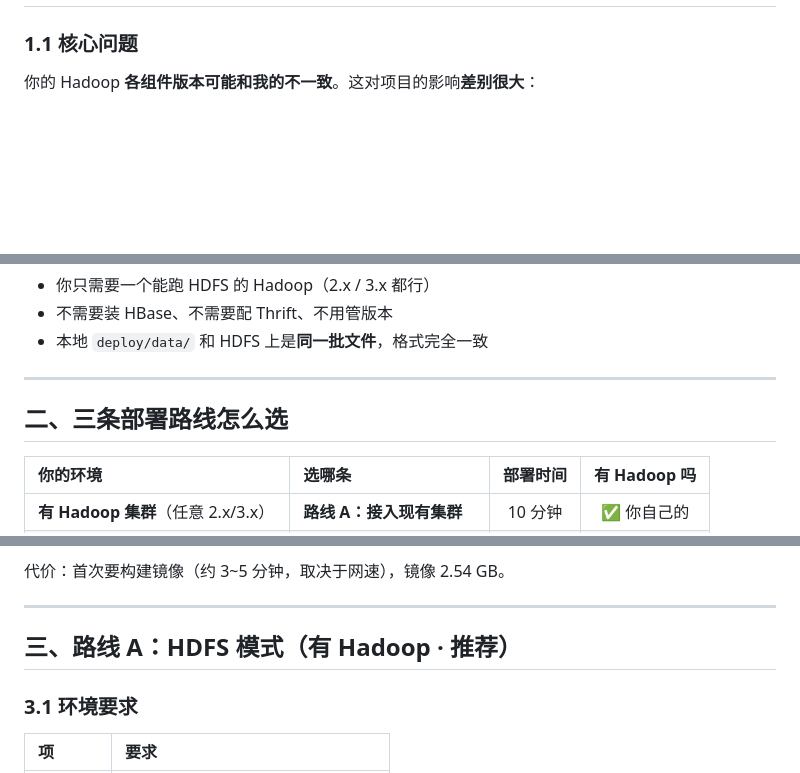
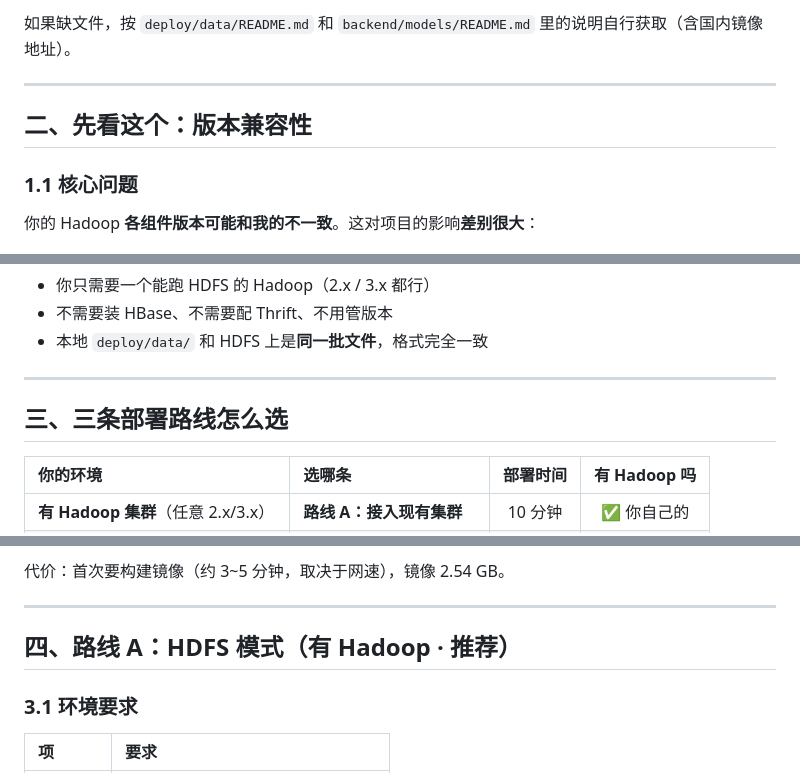
Before and after one commit to liuyang9851/HongLouZhiWen, a Markdown page: docs/38-部署指南.md, 3 parts joined by grey strips. Drawn GitHub-style; blank space fills up the shorter version.

```diff
--- a/docs/38-部署指南.md
+++ b/docs/38-部署指南.md
@@ -21,3 +88,9 @@
+如果缺文件，按 `deploy/data/README.md` 和 `backend/models/README.md`
+里的说明自行获取（含国内镜像地址）。
+
+---
+
+## 二、先看这个：版本兼容性
 
 ### 1.1 核心问题
 
@@ -81,7 +154,7 @@ HBase 表    ←────────────  HDFS 文件（JSONL）
 
 ---
 
-## 二、三条部署路线怎么选
+## 三、三条部署路线怎么选
 
 | 你的环境 | 选哪条 | 部署时间 | 有 Hadoop 吗 |
 |:---|:---|:---:|:---:|
@@ -111,7 +184,7 @@ HBase 表    ←────────────  HDFS 文件（JSONL）
 
 ---
 
-## 三、路线 A：HDFS 模式（有 Hadoop · 推荐）
+## 四、路线 A：HDFS 模式（有 Hadoop · 推荐）
 
 ### 3.1 环境要求
 
```
Also changed, not shown: other parts of docs/38-部署指南.md (+81 -14 lines).
